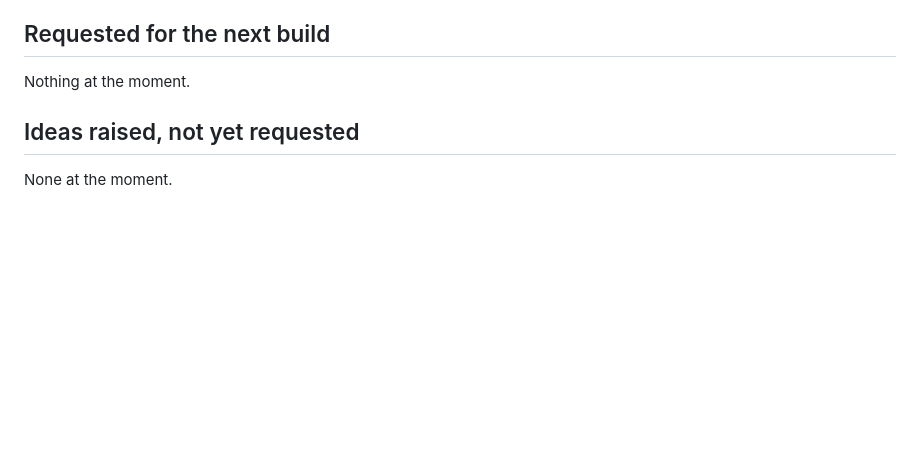
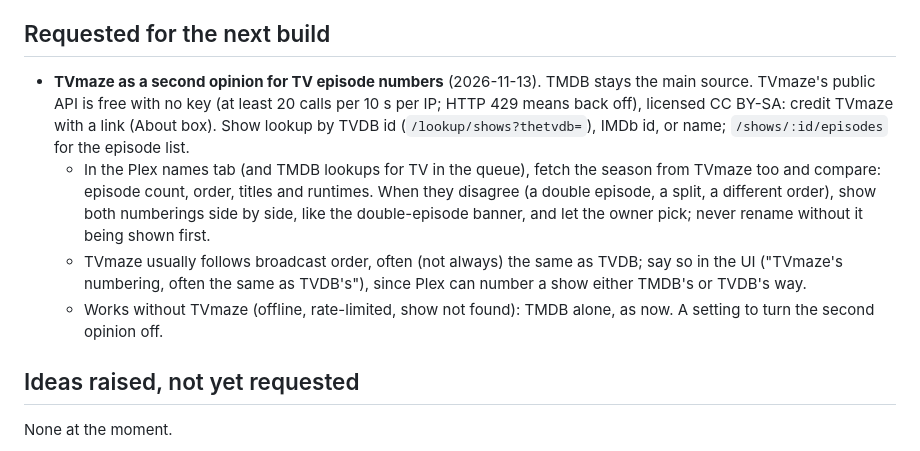
Before and after one commit to stark23x/keepthelight, a Markdown page: BACKLOG.md, the part around the change. GitHub-like rendering; blank space fills up the shorter version.

Commit message:
Backlog: TVmaze second opinion for episode numbers
Co-Authored-By: Claude Opus 5.5 <noreply@anthropic.com>
Claude-Session: https://claude.ai/code/session_01FmAZyVp6g1vGDJ7ywYJEr4

```diff
--- a/BACKLOG.md
+++ b/BACKLOG.md
@@ -6,7 +6,18 @@ next build". Shipped features move to "Done" with their version number. Nothing
 
 ## Requested for the next build
 
-Nothing at the moment.
+- **TVmaze as a second opinion for TV episode numbers** (2026-11-13). TMDB stays the main source. TVmaze's public
+  API is free with no key (at least 20 calls per 10 s per IP; HTTP 429 means back off), licensed CC BY-SA: credit
+  TVmaze with a link (About box). Show lookup by TVDB id (`/lookup/shows?thetvdb=`), IMDb id, or name;
+  `/shows/:id/episodes` for the episode list.
+  - In the Plex names tab (and TMDB lookups for TV in the queue), fetch the season from TVmaze too and compare:
+    episode count, order, titles and runtimes. When they disagree (a double episode, a split, a different order),
+    show both numberings side by side, like the double-episode banner, and let the owner pick; never rename without
+    it being shown first.
+  - TVmaze usually follows broadcast order, often (not always) the same as TVDB; say so in the UI ("TVmaze's
+    numbering, often the same as TVDB's"), since Plex can number a show either TMDB's or TVDB's way.
+  - Works without TVmaze (offline, rate-limited, show not found): TMDB alone, as now. A setting to turn the second
+    opinion off.
 
 ## Ideas raised, not yet requested
 
```
